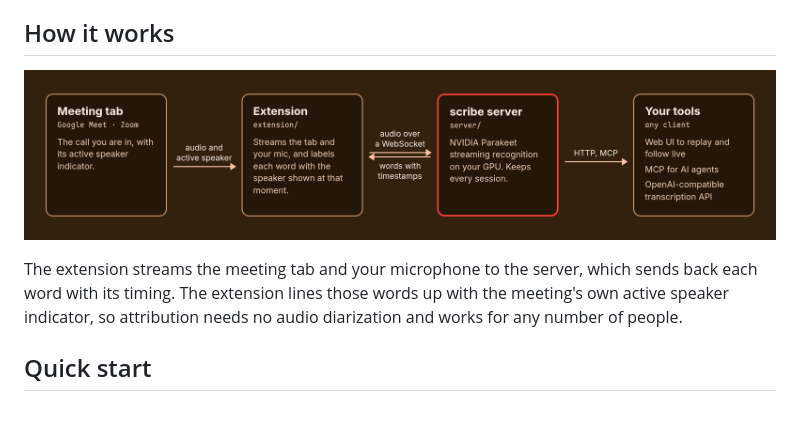
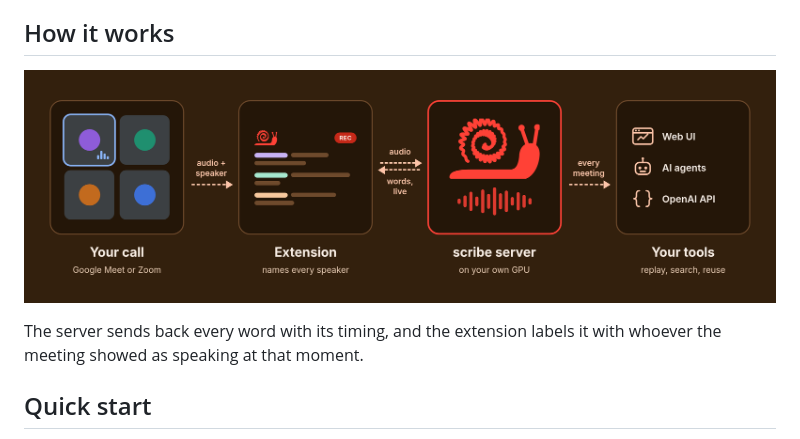
Before and after one commit to xav-ie/scribe, a Markdown page: README.md, the part around the change. GitHub-like rendering; pictures changed too: assets/how-it-works.png; blank space fills up the shorter version.

Commit message:
docs: a taller, illustrated how-it-works diagram
Each step is drawn instead of described: the call, the popup, the snail server, the tools.

```diff
--- a/README.md
+++ b/README.md
@@ -26,10 +26,8 @@ searchable by you and by your AI agents.
 
 ![The meeting tab feeds audio and the active speaker to the extension, which streams audio to the scribe server over a WebSocket and gets words with timestamps back; the server's sessions are available to the web UI, MCP agents and the OpenAI-compatible API](assets/how-it-works.png)
 
-The extension streams the meeting tab and your microphone to the server, which
-sends back each word with its timing. The extension lines those words up with
-the meeting's own active speaker indicator, so attribution needs no audio
-diarization and works for any number of people.
+The server sends back every word with its timing, and the extension labels it
+with whoever the meeting showed as speaking at that moment.
 
 ## Quick start
 
```
Also changed, not shown: 1 other file.
